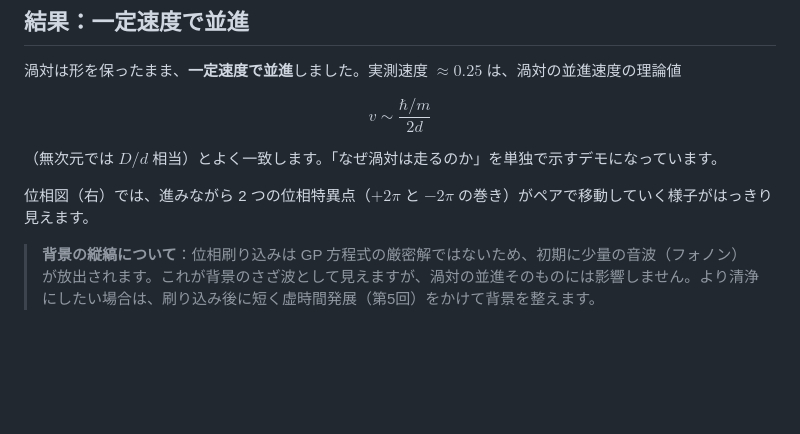
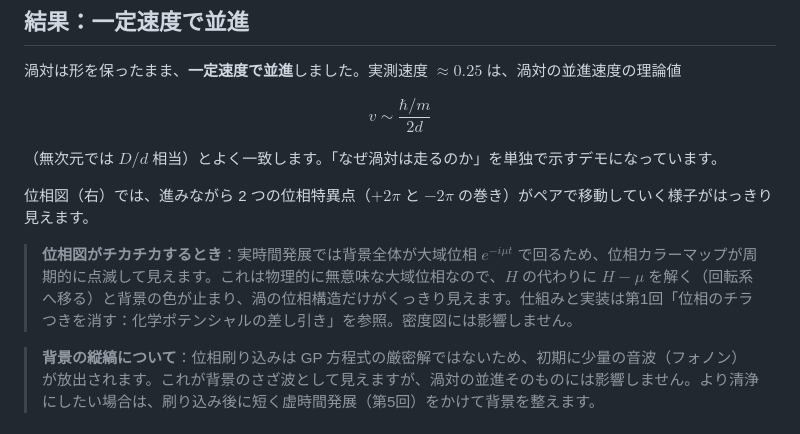
Before and after one commit to kamakiri1225/schrodingerFoam, a Markdown page: blog/06_vortexDipole.md, the part around the change. Rendered like a GitHub page; blank space fills up the shorter version.

```diff
--- a/blog/06_vortexDipole.md
+++ b/blog/06_vortexDipole.md
@@ -43,6 +43,8 @@ $$
 
 位相図（右）では、進みながら 2 つの位相特異点（$+2\pi$ と $-2\pi$ の巻き）がペアで移動していく様子がはっきり見えます。
 
+> **位相図がチカチカするとき**：実時間発展では背景全体が大域位相 $e^{-i\mu t}$ で回るため、位相カラーマップが周期的に点滅して見えます。これは物理的に無意味な大域位相なので、$H$ の代わりに $H-\mu$ を解く（回転系へ移る）と背景の色が止まり、渦の位相構造だけがくっきり見えます。仕組みと実装は第1回「位相のチラつきを消す：化学ポテンシャルの差し引き」を参照。密度図には影響しません。
+
 > **背景の縦縞について**：位相刷り込みは GP 方程式の厳密解ではないため、初期に少量の音波（フォノン）が放出されます。これが背景のさざ波として見えますが、渦対の並進そのものには影響しません。より清浄にしたい場合は、刷り込み後に短く虚時間発展（第5回）をかけて背景を整えます。
 
 ## 実行手順
```
Also changed, not shown: blog/01_solver.md (+28 -0 lines).
